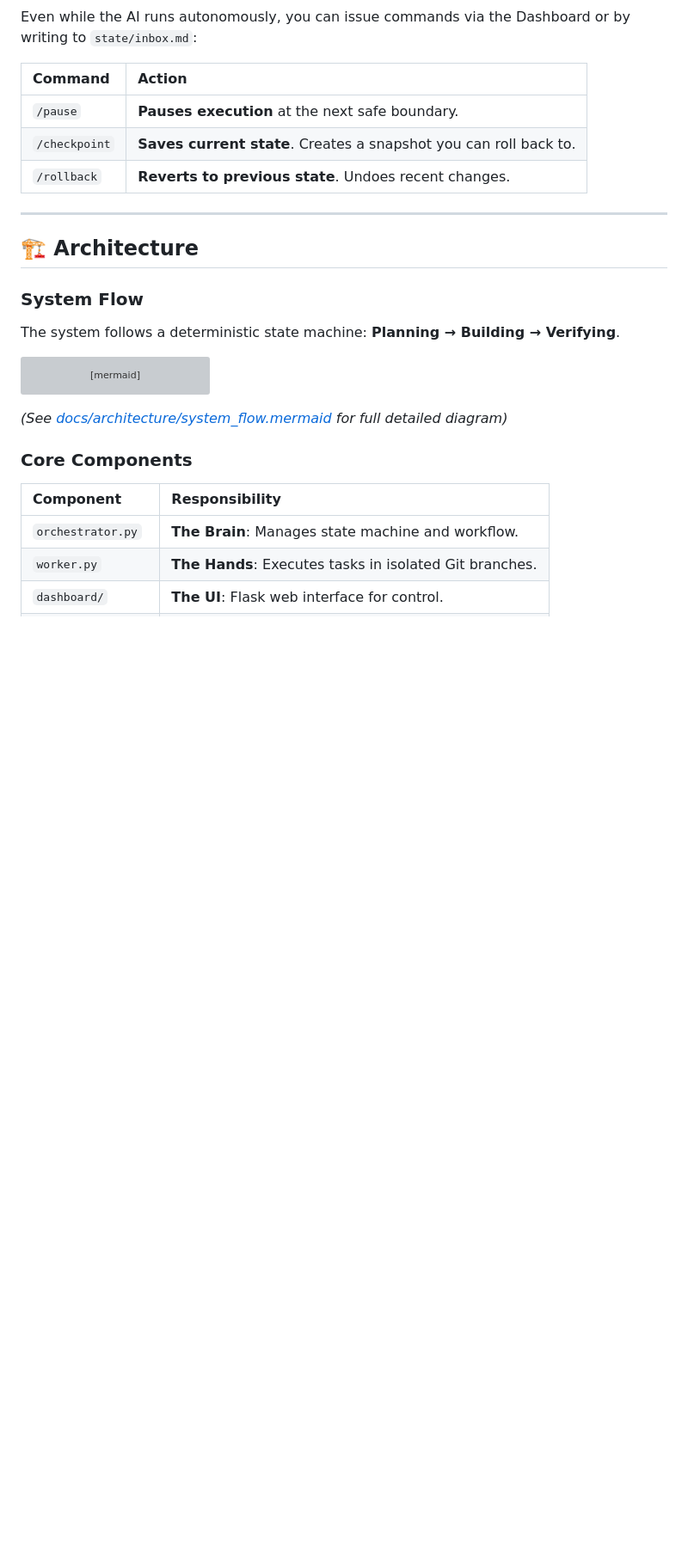
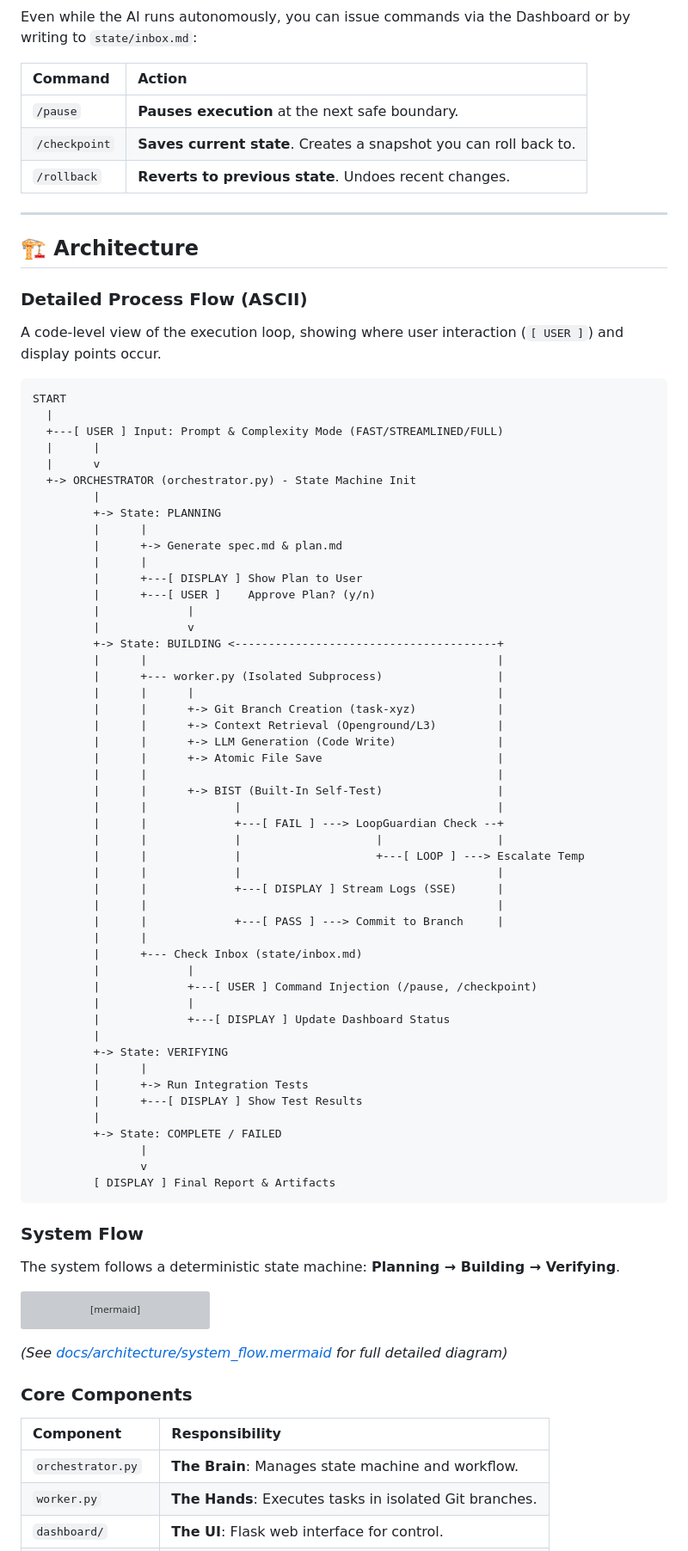
Before and after one commit to mpchilli/HybridConductor_v7, a Markdown page: README.md, the part around the change. Shown at 86% size. Rendered like a GitHub page; blank space fills up the shorter version; grey boxes are pictures that could not be loaded.

````diff
--- a/README.md
+++ b/README.md
@@ -109,6 +109,62 @@ Even while the AI runs autonomously, you can issue commands via the Dashboard or
 ---
 
 ## 🏗️ Architecture
+
+### Detailed Process Flow (ASCII)
+
+A code-level view of the execution loop, showing where user interaction (`[ USER ]`) and display points occur.
+
+```text
+START
+  |
+  +---[ USER ] Input: Prompt & Complexity Mode (FAST/STREAMLINED/FULL)
+  |      |
+  |      v
+  +-> ORCHESTRATOR (orchestrator.py) - State Machine Init
+         |
+         +-> State: PLANNING
+         |      |
+         |      +-> Generate spec.md & plan.md
+         |      |
+         |      +---[ DISPLAY ] Show Plan to User
+         |      +---[ USER ]    Approve Plan? (y/n)
+         |             |
+         |             v
+         +-> State: BUILDING <---------------------------------------+
+         |      |                                                    |
+         |      +--- worker.py (Isolated Subprocess)                 |
+         |      |      |                                             |
+         |      |      +-> Git Branch Creation (task-xyz)            |
+         |      |      +-> Context Retrieval (Openground/L3)         |
+         |      |      +-> LLM Generation (Code Write)               |
+         |      |      +-> Atomic File Save                          |
+         |      |                                                    |
+         |      |      +-> BIST (Built-In Self-Test)                 |
+         |      |             |                                      |
+         |      |             +---[ FAIL ] ---> LoopGuardian Check --+
+         |      |             |                    |                 |
+         |      |             |                    +---[ LOOP ] ---> Escalate Temp
+         |      |             |                                      |
+         |      |             +---[ DISPLAY ] Stream Logs (SSE)      |
+         |      |                                                    |
+         |      |             +---[ PASS ] ---> Commit to Branch     |
+         |      |
+         |      +--- Check Inbox (state/inbox.md)
+         |             |
+         |             +---[ USER ] Command Injection (/pause, /checkpoint)
+         |             |
+         |             +---[ DISPLAY ] Update Dashboard Status
+         |
+         +-> State: VERIFYING
+         |      |
+         |      +-> Run Integration Tests
+         |      +---[ DISPLAY ] Show Test Results
+         |
+         +-> State: COMPLETE / FAILED
+                |
+                v
+         [ DISPLAY ] Final Report & Artifacts
+```
 
 ### System Flow
 The system follows a deterministic state machine: **Planning → Building → Verifying**.
````
